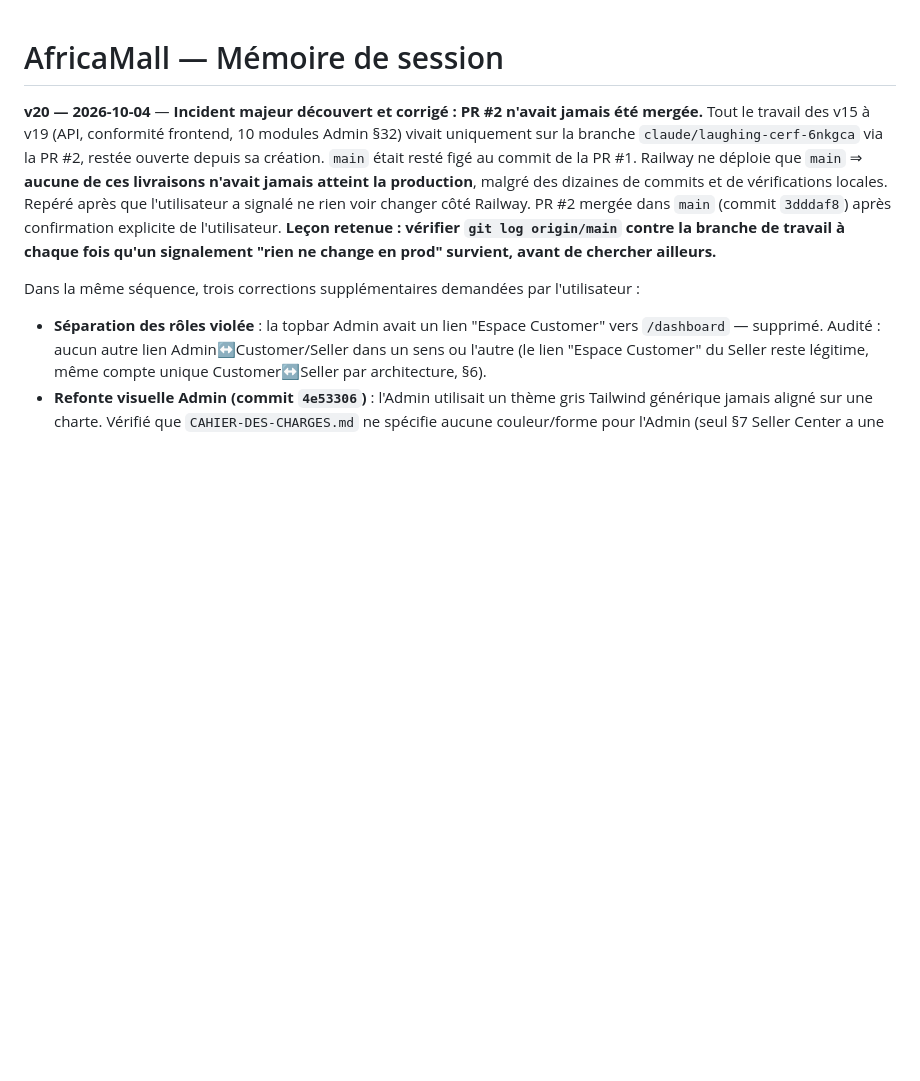
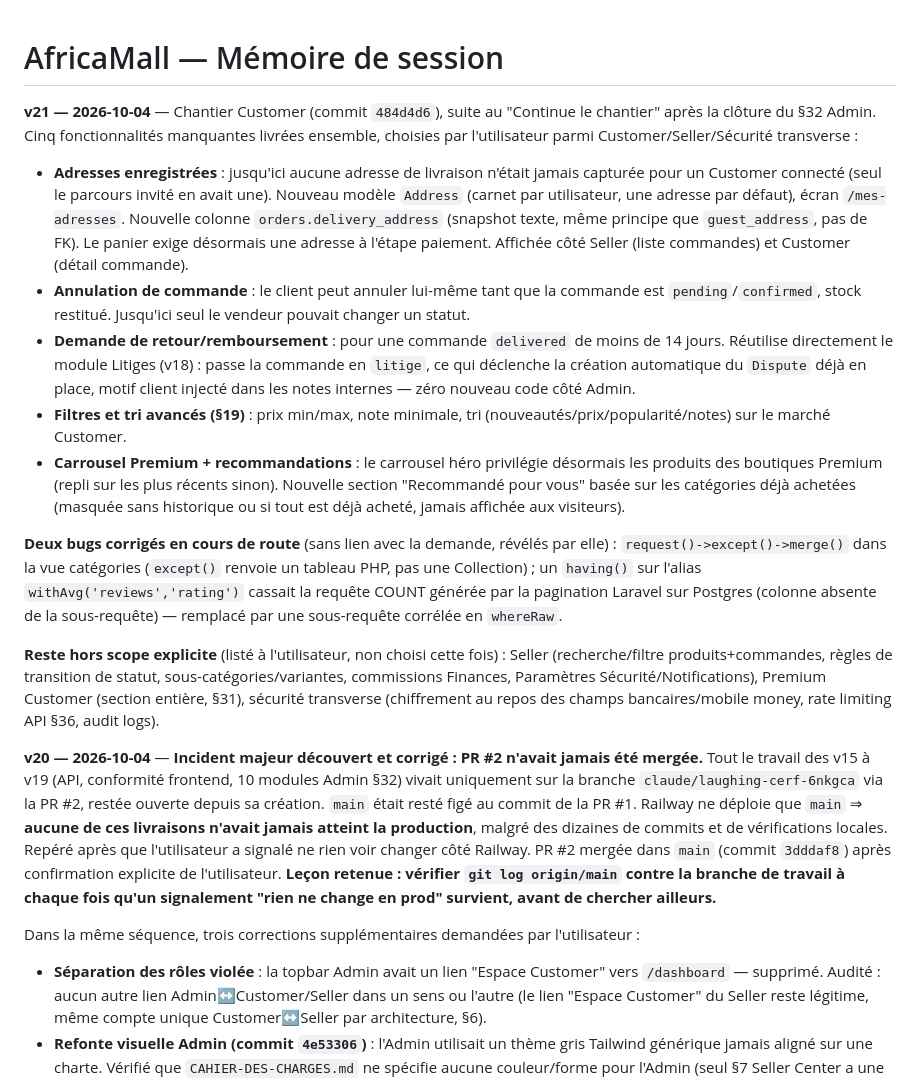
Before and after one commit to Marllay1/Africa-Mall, a Markdown page: MEMOIRE-SESSION.md, the part around the change. Rendered like a GitHub page; blank space fills up the shorter version.

Commit message:
Documente le chantier Customer dans MEMOIRE-SESSION.md (v21)
Co-Authored-By: Claude Sonnet 5 <noreply@anthropic.com>
Claude-Session: https://claude.ai/code/session_01LeEizm1n4UQEdVHKEbnZsx

```diff
--- a/MEMOIRE-SESSION.md
+++ b/MEMOIRE-SESSION.md
@@ -1,4 +1,16 @@
 # AfricaMall — Mémoire de session
+
+**v21 — 2026-10-04** — Chantier Customer (commit `484d4d6`), suite au "Continue le chantier" après la clôture du §32 Admin. Cinq fonctionnalités manquantes livrées ensemble, choisies par l'utilisateur parmi Customer/Seller/Sécurité transverse :
+
+- **Adresses enregistrées** : jusqu'ici aucune adresse de livraison n'était jamais capturée pour un Customer connecté (seul le parcours invité en avait une). Nouveau modèle `Address` (carnet par utilisateur, une adresse par défaut), écran `/mes-adresses`. Nouvelle colonne `orders.delivery_address` (snapshot texte, même principe que `guest_address`, pas de FK). Le panier exige désormais une adresse à l'étape paiement. Affichée côté Seller (liste commandes) et Customer (détail commande).
+- **Annulation de commande** : le client peut annuler lui-même tant que la commande est `pending`/`confirmed`, stock restitué. Jusqu'ici seul le vendeur pouvait changer un statut.
+- **Demande de retour/remboursement** : pour une commande `delivered` de moins de 14 jours. Réutilise directement le module Litiges (v18) : passe la commande en `litige`, ce qui déclenche la création automatique du `Dispute` déjà en place, motif client injecté dans les notes internes — zéro nouveau code côté Admin.
+- **Filtres et tri avancés (§19)** : prix min/max, note minimale, tri (nouveautés/prix/popularité/notes) sur le marché Customer.
+- **Carrousel Premium + recommandations** : le carrousel héro privilégie désormais les produits des boutiques Premium (repli sur les plus récents sinon). Nouvelle section "Recommandé pour vous" basée sur les catégories déjà achetées (masquée sans historique ou si tout est déjà acheté, jamais affichée aux visiteurs).
+
+**Deux bugs corrigés en cours de route** (sans lien avec la demande, révélés par elle) : `request()->except()->merge()` dans la vue catégories (`except()` renvoie un tableau PHP, pas une Collection) ; un `having()` sur l'alias `withAvg('reviews','rating')` cassait la requête COUNT générée par la pagination Laravel sur Postgres (colonne absente de la sous-requête) — remplacé par une sous-requête corrélée en `whereRaw`.
+
+**Reste hors scope explicite** (listé à l'utilisateur, non choisi cette fois) : Seller (recherche/filtre produits+commandes, règles de transition de statut, sous-catégories/variantes, commissions Finances, Paramètres Sécurité/Notifications), Premium Customer (section entière, §31), sécurité transverse (chiffrement au repos des champs bancaires/mobile money, rate limiting API §36, audit logs).
 
 **v20 — 2026-10-04** — **Incident majeur découvert et corrigé : PR #2 n'avait jamais été mergée.** Tout le travail des v15 à v19 (API, conformité frontend, 10 modules Admin §32) vivait uniquement sur la branche `claude/laughing-cerf-6nkgca` via la PR #2, restée ouverte depuis sa création. `main` était resté figé au commit de la PR #1. Railway ne déploie que `main` ⇒ **aucune de ces livraisons n'avait jamais atteint la production**, malgré des dizaines de commits et de vérifications locales. Repéré après que l'utilisateur a signalé ne rien voir changer côté Railway. PR #2 mergée dans `main` (commit `3dddaf8`) après confirmation explicite de l'utilisateur. **Leçon retenue : vérifier `git log origin/main` contre la branche de travail à chaque fois qu'un signalement "rien ne change en prod" survient, avant de chercher ailleurs.**
 
```
